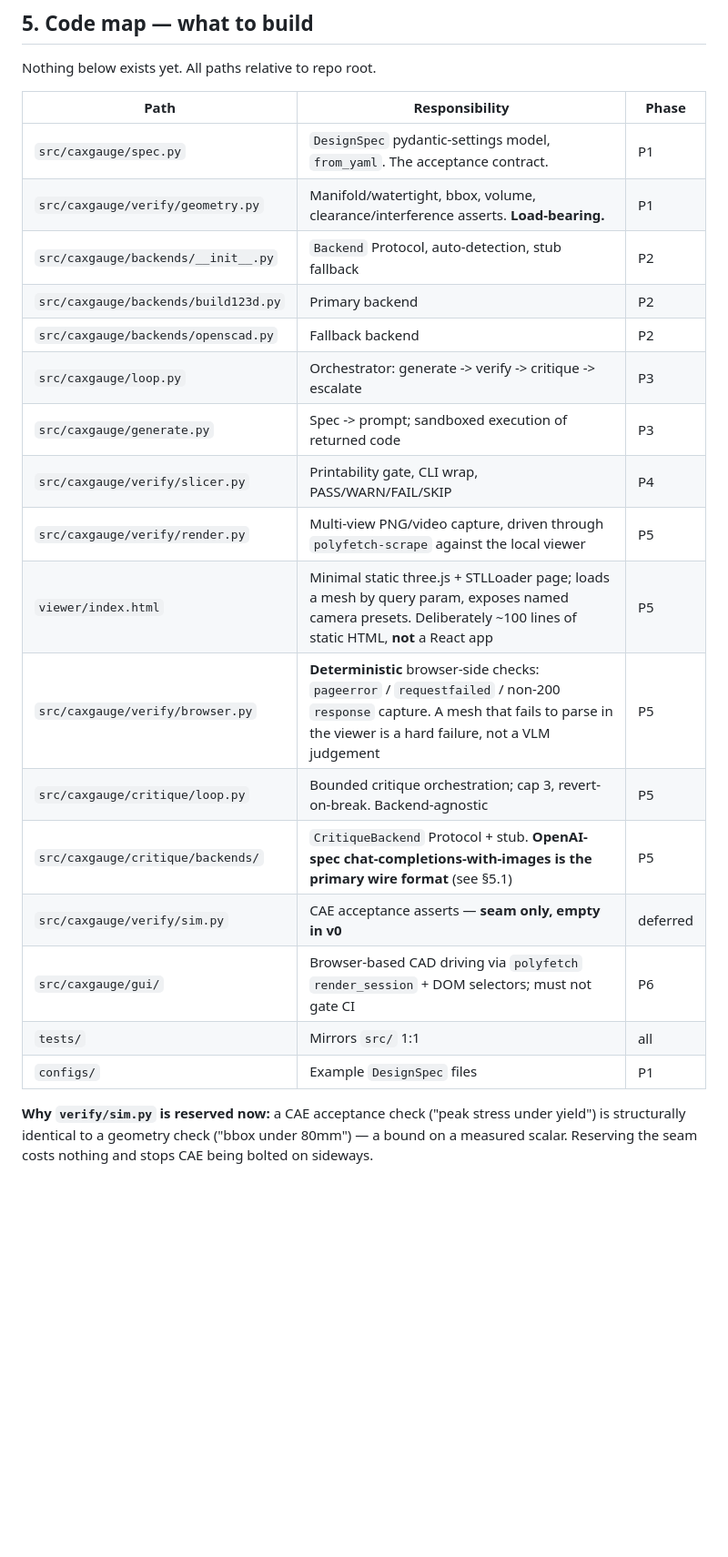
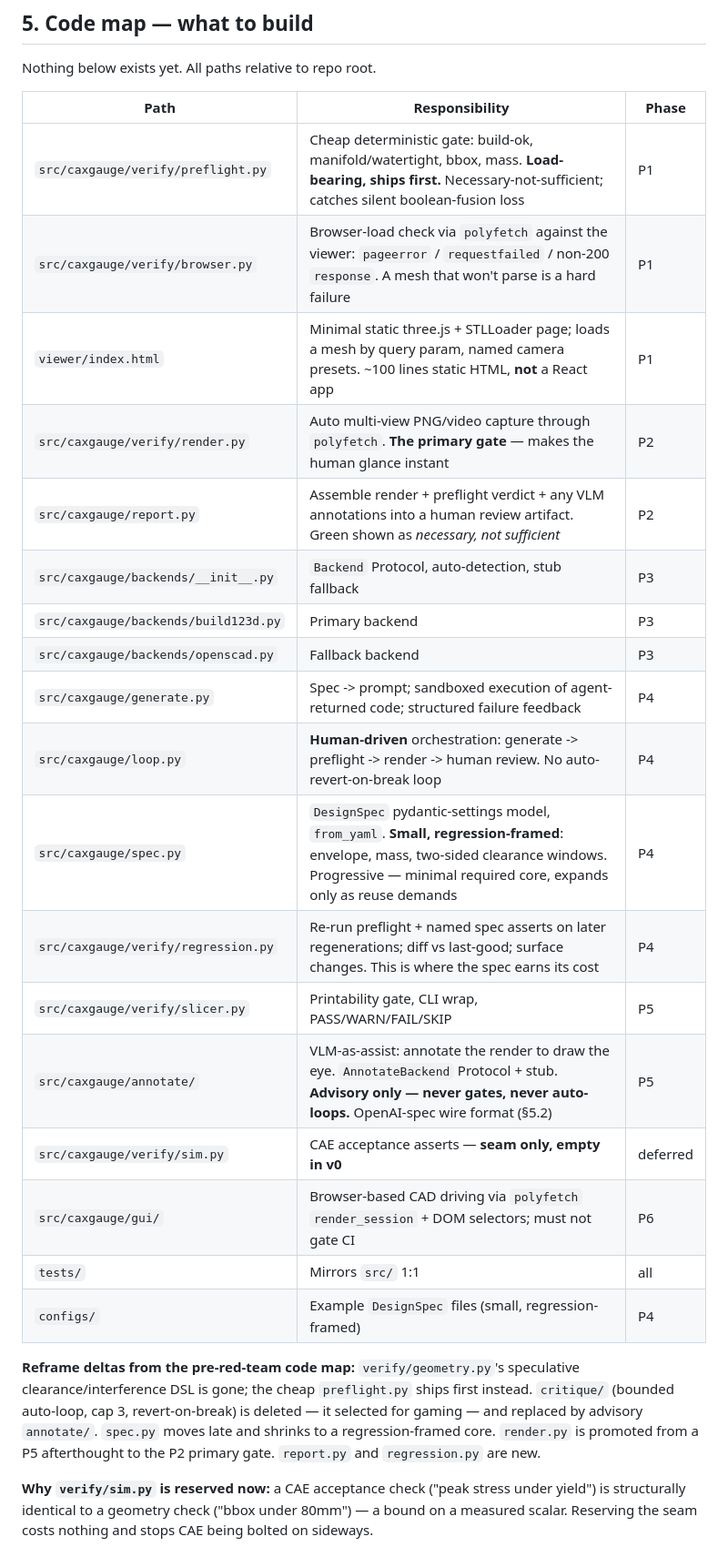
Before and after one commit to qte77/agentic-cax-gauge, a Markdown page: docs/plans/001-v0-scoping.md, the part around one of its changes. Shown at 91% size. Rendered like a GitHub page; blank space fills up the shorter version.

```diff
--- a/docs/plans/001-v0-scoping.md
+++ b/docs/plans/001-v0-scoping.md
@@ -91,23 +127,31 @@ Nothing below exists yet. All paths relative to repo root.
 
 | Path | Responsibility | Phase |
 |---|---|---|
-| `src/caxgauge/spec.py` | `DesignSpec` pydantic-settings model, `from_yaml`. The acceptance contract. | P1 |
-| `src/caxgauge/verify/geometry.py` | Manifold/watertight, bbox, volume, clearance/interference asserts. **Load-bearing.** | P1 |
-| `src/caxgauge/backends/__init__.py` | `Backend` Protocol, auto-detection, stub fallback | P2 |
-| `src/caxgauge/backends/build123d.py` | Primary backend | P2 |
-| `src/caxgauge/backends/openscad.py` | Fallback backend | P2 |
-| `src/caxgauge/loop.py` | Orchestrator: generate -> verify -> critique -> escalate | P3 |
-| `src/caxgauge/generate.py` | Spec -> prompt; sandboxed execution of returned code | P3 |
-| `src/caxgauge/verify/slicer.py` | Printability gate, CLI wrap, PASS/WARN/FAIL/SKIP | P4 |
-| `src/caxgauge/verify/render.py` | Multi-view PNG/video capture, driven through `polyfetch-scrape` against the local viewer | P5 |
-| `viewer/index.html` | Minimal static three.js + STLLoader page; loads a mesh by query param, exposes named camera presets. Deliberately ~100 lines of static HTML, **not** a React app | P5 |
-| `src/caxgauge/verify/browser.py` | **Deterministic** browser-side checks: `pageerror` / `requestfailed` / non-200 `response` capture. A mesh that fails to parse in the viewer is a hard failure, not a VLM judgement | P5 |
-| `src/caxgauge/critique/loop.py` | Bounded critique orchestration; cap 3, revert-on-break. Backend-agnostic | P5 |
-| `src/caxgauge/critique/backends/` | `CritiqueBackend` Protocol + stub. **OpenAI-spec chat-completions-with-images is the primary wire format** (see §5.1) | P5 |
+| `src/caxgauge/verify/preflight.py` | Cheap deterministic gate: build-ok, manifold/watertight, bbox, mass. **Load-bearing, ships first.** Necessary-not-sufficient; catches silent boolean-fusion loss | P1 |
+| `src/caxgauge/verify/browser.py` | Browser-load check via `polyfetch` against the viewer: `pageerror` / `requestfailed` / non-200 `response`. A mesh that won't parse is a hard failure | P1 |
+| `viewer/index.html` | Minimal static three.js + STLLoader page; loads a mesh by query param, named camera presets. ~100 lines static HTML, **not** a React app | P1 |
+| `src/caxgauge/verify/render.py` | Auto multi-view PNG/video capture through `polyfetch`. **The primary gate** — makes the human glance instant | P2 |
+| `src/caxgauge/report.py` | Assemble render + preflight verdict + any VLM annotations into a human review artifact. Green shown as *necessary, not sufficient* | P2 |
+| `src/caxgauge/backends/__init__.py` | `Backend` Protocol, auto-detection, stub fallback | P3 |
+| `src/caxgauge/backends/build123d.py` | Primary backend | P3 |
+| `src/caxgauge/backends/openscad.py` | Fallback backend | P3 |
+| `src/caxgauge/generate.py` | Spec -> prompt; sandboxed execution of agent-returned code; structured failure feedback | P4 |
+| `src/caxgauge/loop.py` | **Human-driven** orchestration: generate -> preflight -> render -> human review. No auto-revert-on-break loop | P4 |
+| `src/caxgauge/spec.py` | `DesignSpec` pydantic-settings model, `from_yaml`. **Small, regression-framed**: envelope, mass, two-sided clearance windows. Progressive — minimal required core, expands only as reuse demands | P4 |
+| `src/caxgauge/verify/regression.py` | Re-run preflight + named spec asserts on later regenerations; diff vs last-good; surface changes. This is where the spec earns its cost | P4 |
+| `src/caxgauge/verify/slicer.py` | Printability gate, CLI wrap, PASS/WARN/FAIL/SKIP | P5 |
+| `src/caxgauge/annotate/` | VLM-as-assist: annotate the render to draw the eye. `AnnotateBackend` Protocol + stub. **Advisory only — never gates, never auto-loops.** OpenAI-spec wire format (§5.2) | P5 |
 | `src/caxgauge/verify/sim.py` | CAE acceptance asserts — **seam only, empty in v0** | deferred |
 | `src/caxgauge/gui/` | Browser-based CAD driving via `polyfetch` `render_session` + DOM selectors; must not gate CI | P6 |
 | `tests/` | Mirrors `src/` 1:1 | all |
-| `configs/` | Example `DesignSpec` files | P1 |
+| `configs/` | Example `DesignSpec` files (small, regression-framed) | P4 |
+
+**Reframe deltas from the pre-red-team code map:** `verify/geometry.py`'s speculative
+clearance/interference DSL is gone; the cheap `preflight.py` ships first instead.
+`critique/` (bounded auto-loop, cap 3, revert-on-break) is deleted — it selected for gaming
+— and replaced by advisory `annotate/`. `spec.py` moves late and shrinks to a
+regression-framed core. `render.py` is promoted from a P5 afterthought to the P2 primary
+gate. `report.py` and `regression.py` are new.
 
 **Why `verify/sim.py` is reserved now:** a CAE acceptance check ("peak stress under
 yield") is structurally identical to a geometry check ("bbox under 80mm") — a bound on a
```
Also changed, not shown: other parts of docs/plans/001-v0-scoping.md (+134 -78 lines), docs/handoffs/001-v0-scoping.md (+19 -22 lines).
